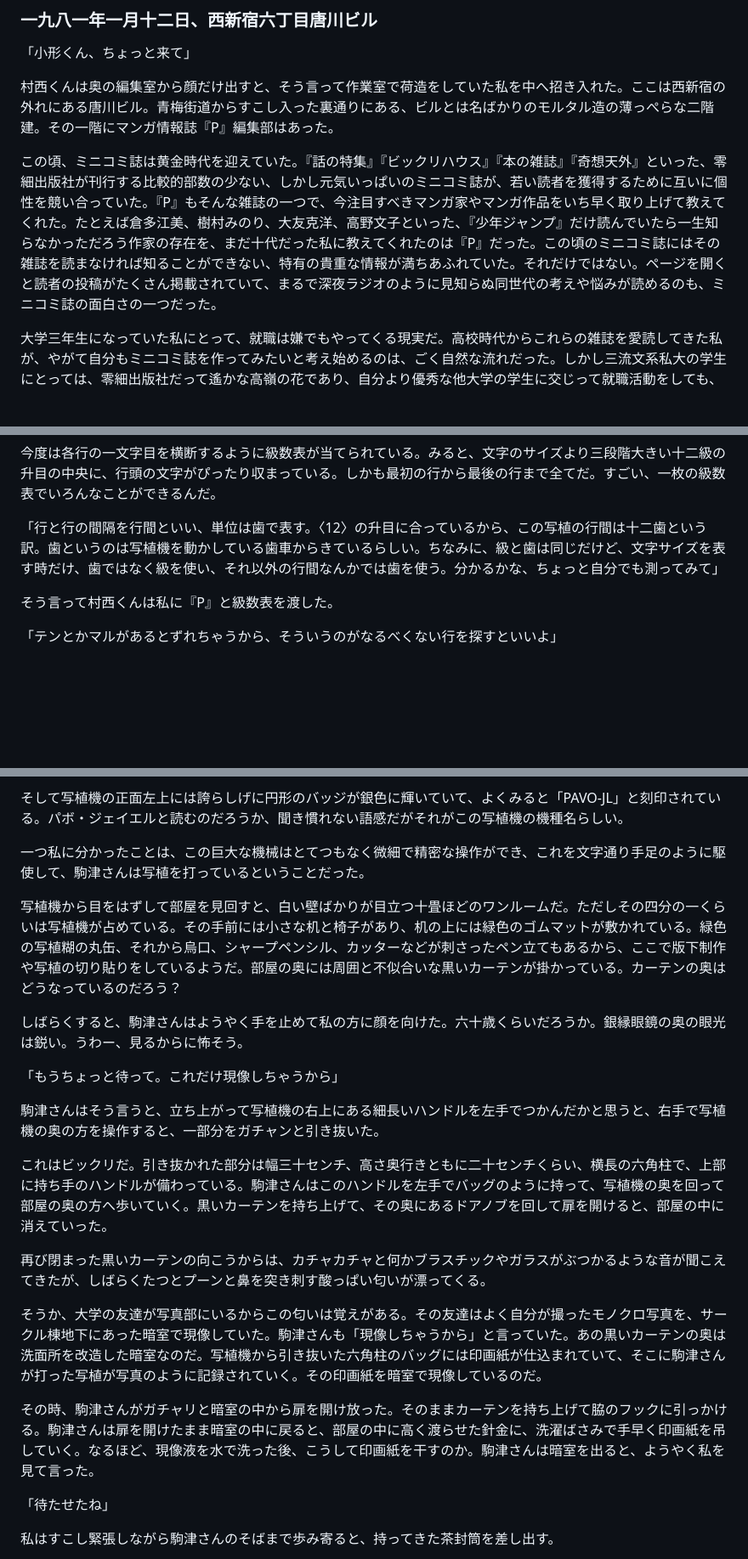
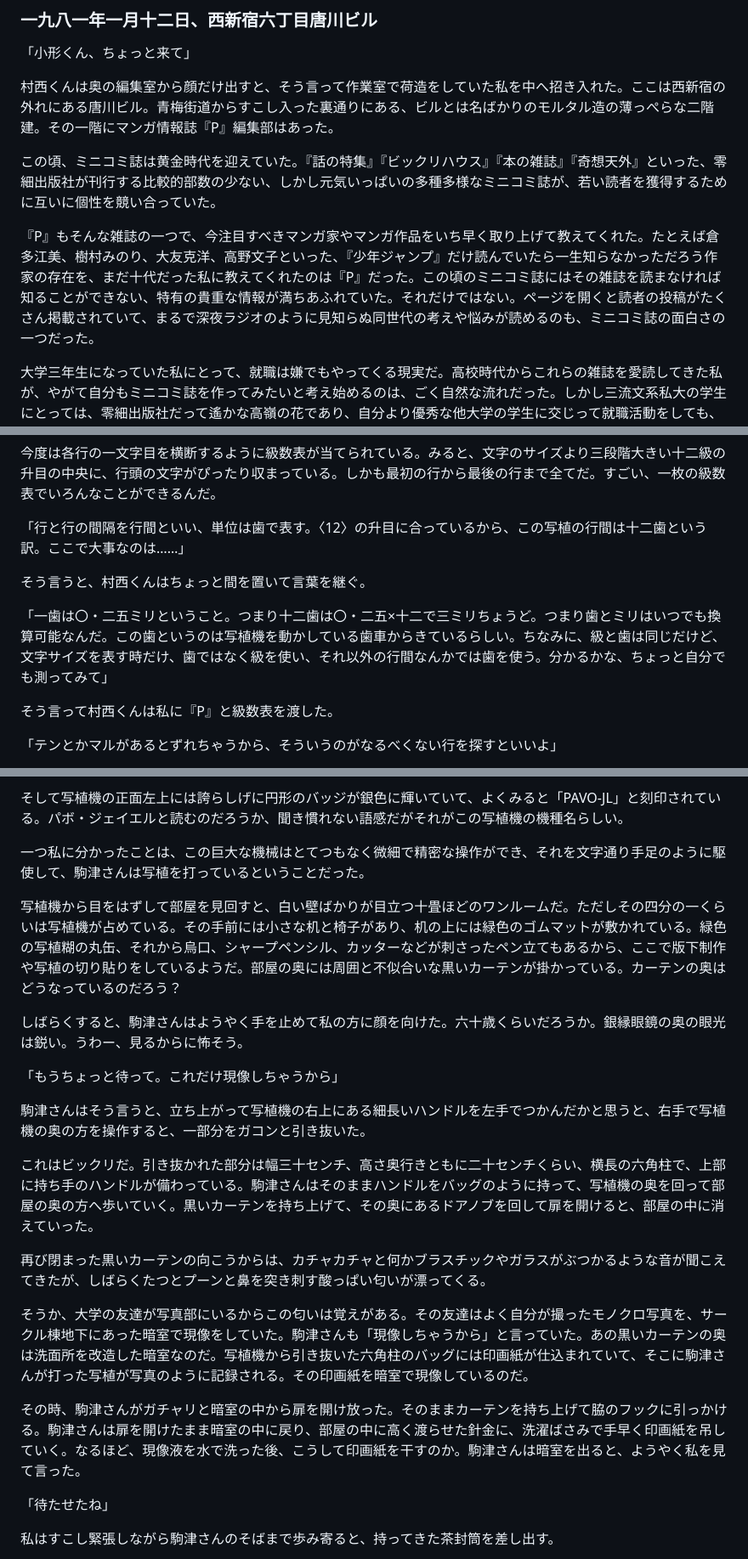
Before and after one commit to ogwata/tategumi, a Markdown page: syasyokuya.md, 3 parts joined by grey strips. Shown: that part at 85% size. Drawn GitHub-style; blank space fills up the shorter version.

Commit message:
2024/08/09-8一歯は〇・二五ミリ

```diff
--- a/syasyokuya.md
+++ b/syasyokuya.md
@@ -21,7 +21,9 @@ lang: 'ja'
 
 村西くんは奥の編集室から顔だけ出すと、そう言って作業室で荷造をしていた私を中へ招き入れた。ここは西新宿の外れにある唐川ビル。青梅街道からすこし入った裏通りにある、ビルとは名ばかりのモルタル造の薄っぺらな二階建。その一階にマンガ情報誌『<span style="text-combine-upright: all">P</span>』編集部はあった。
 
-この頃、ミニコミ誌は黄金時代を迎えていた。『話の特集』『ビックリハウス』『本の雑誌』『奇想天外』といった、零細出版社が刊行する比較的部数の少ない、しかし元気いっぱいのミニコミ誌が、若い読者を獲得するために互いに個性を競い合っていた。『<span style="text-combine-upright: all">P</span>』もそんな雑誌の一つで、今注目すべきマンガ家やマンガ作品をいち早く取り上げて教えてくれた。たとえば倉多江美、樹村みのり、大友克洋、高野文子といった、『少年ジャンプ』だけ読んでいたら一生知らなかっただろう作家の存在を、まだ十代だった私に教えてくれたのは『<span style="text-combine-upright: all">P</span>』だった。この頃のミニコミ誌にはその雑誌を読まなければ知ることができない、特有の貴重な情報が満ちあふれていた。それだけではない。ページを開くと読者の投稿がたくさん掲載されていて、まるで深夜ラジオのように見知らぬ同世代の考えや悩みが読めるのも、ミニコミ誌の面白さの一つだった。
+この頃、ミニコミ誌は黄金時代を迎えていた。『話の特集』『ビックリハウス』『本の雑誌』『奇想天外』といった、零細出版社が刊行する比較的部数の少ない、しかし元気いっぱいの多種多様なミニコミ誌が、若い読者を獲得するために互いに個性を競い合っていた。
+
+『<span style="text-combine-upright: all">P</span>』もそんな雑誌の一つで、今注目すべきマンガ家やマンガ作品をいち早く取り上げて教えてくれた。たとえば倉多江美、樹村みのり、大友克洋、高野文子といった、『少年ジャンプ』だけ読んでいたら一生知らなかっただろう作家の存在を、まだ十代だった私に教えてくれたのは『<span style="text-combine-upright: all">P</span>』だった。この頃のミニコミ誌にはその雑誌を読まなければ知ることができない、特有の貴重な情報が満ちあふれていた。それだけではない。ページを開くと読者の投稿がたくさん掲載されていて、まるで深夜ラジオのように見知らぬ同世代の考えや悩みが読めるのも、ミニコミ誌の面白さの一つだった。
 
 大学三年生になっていた私にとって、就職は嫌でもやってくる現実だ。高校時代からこれらの雑誌を愛読してきた私が、やがて自分もミニコミ誌を作ってみたいと考え始めるのは、ごく自然な流れだった。しかし三流文系私大の学生にとっては、零細出版社だって遙かな高嶺の花であり、自分より優秀な他大学の学生に交じって就職活動をしても、正社員として採用してもらえるとは到底思えなかった。
 
@@ -85,7 +87,11 @@ lang: 'ja'
 
 今度は各行の一文字目を横断するように級数表が当てられている。みると、文字のサイズより三段階大きい十二級の升目の中央に、行頭の文字がぴったり収まっている。しかも最初の行から最後の行まで全てだ。すごい、一枚の級数表でいろんなことができるんだ。
 
-「行と行の間隔を行間といい、単位は歯で表す。〈<span style="text-combine-upright: all">12</span>〉の升目に合っているから、この写植の行間は十二歯という訳。歯というのは写植機を動かしている歯車からきているらしい。ちなみに、級と歯は同じだけど、文字サイズを表す時だけ、歯ではなく級を使い、それ以外の行間なんかでは歯を使う。分かるかな、ちょっと自分でも測ってみて」
+「行と行の間隔を行間といい、単位は歯で表す。〈<span style="text-combine-upright: all">12</span>〉の升目に合っているから、この写植の行間は十二歯という訳。ここで大事なのは……」
+
+そう言うと、村西くんはちょっと間を置いて言葉を継ぐ。
+
+「一歯は〇・二五ミリということ。つまり十二歯は〇・二五×十二で三ミリちょうど。つまり歯とミリはいつでも換算可能なんだ。この歯というのは写植機を動かしている歯車からきているらしい。ちなみに、級と歯は同じだけど、文字サイズを表す時だけ、歯ではなく級を使い、それ以外の行間なんかでは歯を使う。分かるかな、ちょっと自分でも測ってみて」
 
 そう言って村西くんは私に『<span style="text-combine-upright: all">P</span>』と級数表を渡した。
 
@@ -165,7 +171,7 @@ lang: 'ja'
 
 そして写植機の正面左上には誇らしげに円形のバッジが銀色に輝いていて、よくみると「<span style="text-combine-upright: all">P</span><span style="text-combine-upright: all">A</span><span style="text-combine-upright: all">V</span><span style="text-combine-upright: all">O</span>-<span style="text-combine-upright: all">J</span><span style="text-combine-upright: all">L</span>」と刻印されている。パボ・ジェイエルと読むのだろうか、聞き慣れない語感だがそれがこの写植機の機種名らしい。
 
-一つ私に分かったことは、この巨大な機械はとてつもなく微細で精密な操作ができ、これを文字通り手足のように駆使して、駒津さんは写植を打っているということだった。
+一つ私に分かったことは、この巨大な機械はとてつもなく微細で精密な操作ができ、それを文字通り手足のように駆使して、駒津さんは写植を打っているということだった。
 
 写植機から目をはずして部屋を見回すと、白い壁ばかりが目立つ十畳ほどのワンルームだ。ただしその四分の一くらいは写植機が占めている。その手前には小さな机と椅子があり、机の上には緑色のゴムマットが敷かれている。緑色の写植糊の丸缶、それから烏口、シャープペンシル、カッターなどが刺さったペン立てもあるから、ここで版下制作や写植の切り貼りをしているようだ。部屋の奥には周囲と不似合いな黒いカーテンが掛かっている。カーテンの奥はどうなっているのだろう？
 
@@ -173,15 +179,15 @@ lang: 'ja'
 
 「もうちょっと待って。これだけ現像しちゃうから」
 
-駒津さんはそう言うと、立ち上がって写植機の右上にある細長いハンドルを左手でつかんだかと思うと、右手で写植機の奥の方を操作すると、一部分をガチャンと引き抜いた。
+駒津さんはそう言うと、立ち上がって写植機の右上にある細長いハンドルを左手でつかんだかと思うと、右手で写植機の奥の方を操作すると、一部分をガコンと引き抜いた。
 
-これはビックリだ。引き抜かれた部分は幅三十センチ、高さ奥行きともに二十センチくらい、横長の六角柱で、上部に持ち手のハンドルが備わっている。駒津さんはこのハンドルを左手でバッグのように持って、写植機の奥を回って部屋の奥の方へ歩いていく。黒いカーテンを持ち上げて、その奥にあるドアノブを回して扉を開けると、部屋の中に消えていった。
+これはビックリだ。引き抜かれた部分は幅三十センチ、高さ奥行きともに二十センチくらい、横長の六角柱で、上部に持ち手のハンドルが備わっている。駒津さんはそのままハンドルをバッグのように持って、写植機の奥を回って部屋の奥の方へ歩いていく。黒いカーテンを持ち上げて、その奥にあるドアノブを回して扉を開けると、部屋の中に消えていった。
 
 再び閉まった黒いカーテンの向こうからは、カチャカチャと何かブラスチックやガラスがぶつかるような音が聞こえてきたが、しばらくたつとプーンと鼻を突き刺す酸っぱい匂いが漂ってくる。
 
-そうか、大学の友達が写真部にいるからこの匂いは覚えがある。その友達はよく自分が撮ったモノクロ写真を、サークル棟地下にあった暗室で現像していた。駒津さんも「現像しちゃうから」と言っていた。あの黒いカーテンの奥は洗面所を改造した暗室なのだ。写植機から引き抜いた六角柱のバッグには印画紙が仕込まれていて、そこに駒津さんが打った写植が写真のように記録されていく。その印画紙を暗室で現像しているのだ。
+そうか、大学の友達が写真部にいるからこの匂いは覚えがある。その友達はよく自分が撮ったモノクロ写真を、サークル棟地下にあった暗室で現像をしていた。駒津さんも「現像しちゃうから」と言っていた。あの黒いカーテンの奥は洗面所を改造した暗室なのだ。写植機から引き抜いた六角柱のバッグには印画紙が仕込まれていて、そこに駒津さんが打った写植が写真のように記録される。その印画紙を暗室で現像しているのだ。
 
-その時、駒津さんがガチャリと暗室の中から扉を開け放った。そのままカーテンを持ち上げて脇のフックに引っかける。駒津さんは扉を開けたまま暗室の中に戻ると、部屋の中に高く渡らせた針金に、洗濯ばさみで手早く印画紙を吊していく。なるほど、現像液を水で洗った後、こうして印画紙を干すのか。駒津さんは暗室を出ると、ようやく私を見て言った。
+その時、駒津さんがガチャリと暗室の中から扉を開け放った。そのままカーテンを持ち上げて脇のフックに引っかける。駒津さんは扉を開けたまま暗室の中に戻り、部屋の中に高く渡らせた針金に、洗濯ばさみで手早く印画紙を吊していく。なるほど、現像液を水で洗った後、こうして印画紙を干すのか。駒津さんは暗室を出ると、ようやく私を見て言った。
 
 「待たせたね」
 
```
